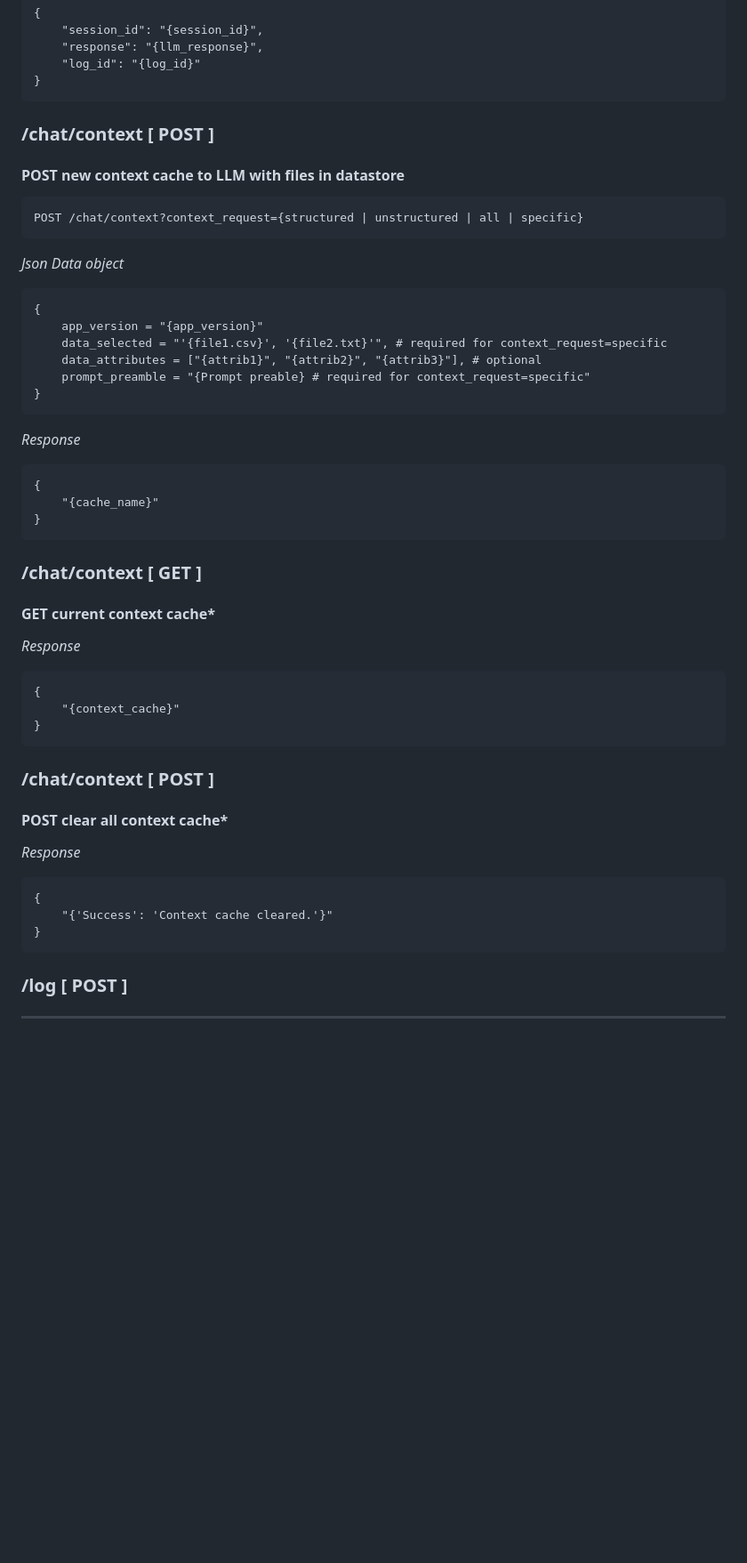
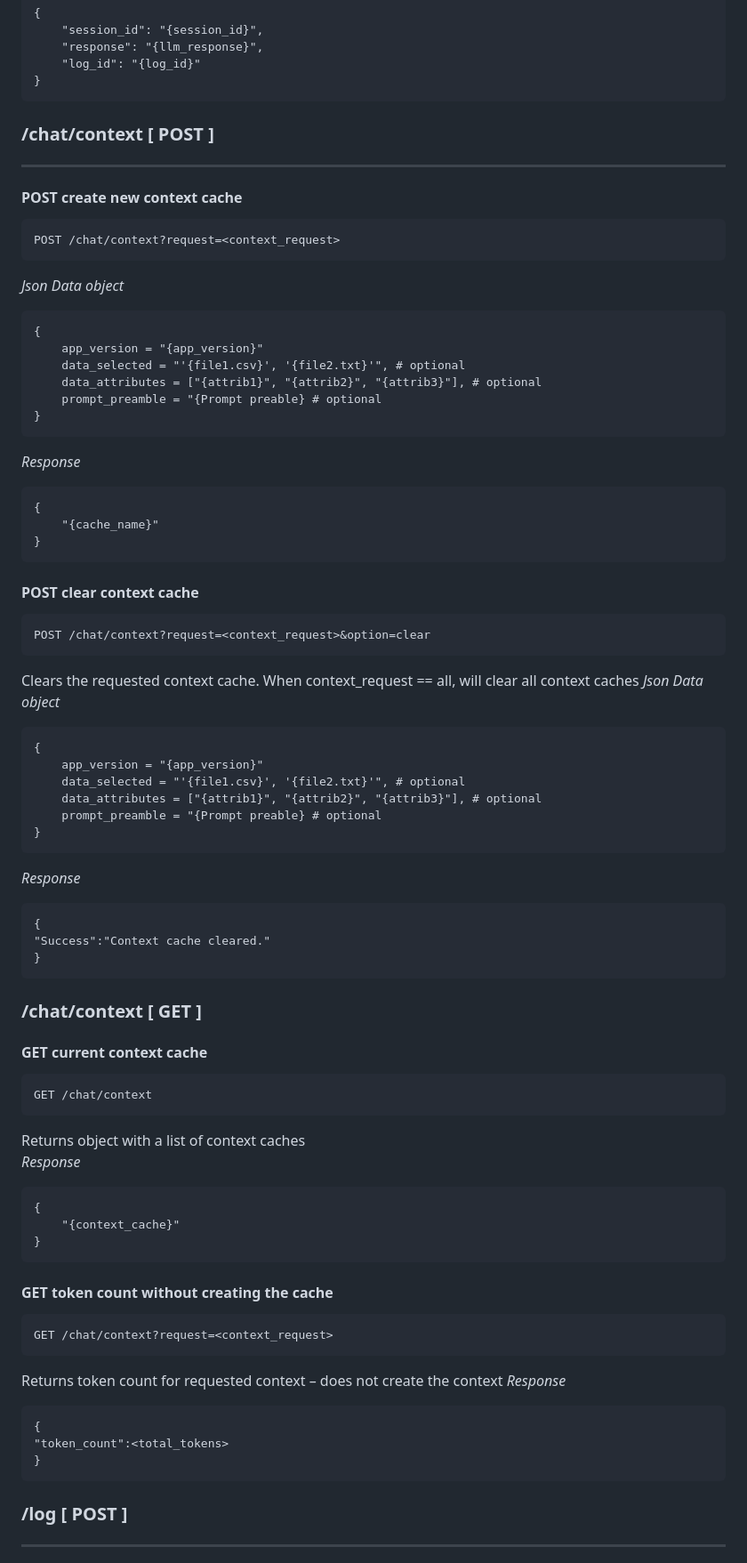
Before and after one commit to Public-Computing-Lab/Spark25-Community-Sentiment, a Markdown page: api/README.md, the part around one of its changes. Shown at 89% size. Drawn GitHub-style; blank space fills up the shorter version.

````diff
--- a/api/README.md
+++ b/api/README.md
@@ -178,20 +60,19 @@ POST /chat?context_request={structured | unstructured | all | specific}
 }
 ```
 
-
 ### /chat/context \[ POST \]
-
-#### **POST new context cache to LLM with files in datastore**
+---
+#### **POST create new context cache**
 ```
-POST /chat/context?context_request={structured | unstructured | all | specific}
+POST /chat/context?request=<context_request>
 ```
 *Json Data object*
 ```
 {
     app_version = "{app_version}"
-    data_selected = "'{file1.csv}', '{file2.txt}'", # required for context_request=specific
+    data_selected = "'{file1.csv}', '{file2.txt}'", # optional
     data_attributes = ["{attrib1}", "{attrib2}", "{attrib3}"], # optional
-    prompt_preamble = "{Prompt preable} # required for context_request=specific"
+    prompt_preamble = "{Prompt preable} # optional
 }
 ```
 *Response*
@@ -200,26 +81,51 @@ POST /chat/context?context_request={structured | unstructured | all | specific}
     "{cache_name}"
 }
 ```
-
+#### **POST clear context cache**
+```
+POST /chat/context?request=<context_request>&option=clear
+```
+Clears the requested context cache. When context_request == all, will clear all context caches
+*Json Data object*
+```
+{
+    app_version = "{app_version}"
+    data_selected = "'{file1.csv}', '{file2.txt}'", # optional
+    data_attributes = ["{attrib1}", "{attrib2}", "{attrib3}"], # optional
+    prompt_preamble = "{Prompt preable} # optional
+}
+```
+*Response*
+```
+{
+"Success":"Context cache cleared."
+}
+```
 ### /chat/context \[ GET \]
 
-#### **GET current context cache***
+#### **GET current context cache**
+```
+GET /chat/context
+```
+Returns object with a list of context caches
 *Response*
 ```
 {
     "{context_cache}"
 }
 ```
-
-### /chat/context \[ POST \]
-
-#### **POST clear all context cache***
+#### **GET token count without creating the cache**
+```
+GET /chat/context?request=<context_request>
+```
+Returns token count for requested context – does not create the context
 *Response*
 ```
 {
-    "{'Success': 'Context cache cleared.'}"
+"token_count":<total_tokens>
 }
 ```
+
 
 ### /log \[ POST \]
 ---
````
Also changed, not shown: other parts of api/README.md (+4 -122 lines).
